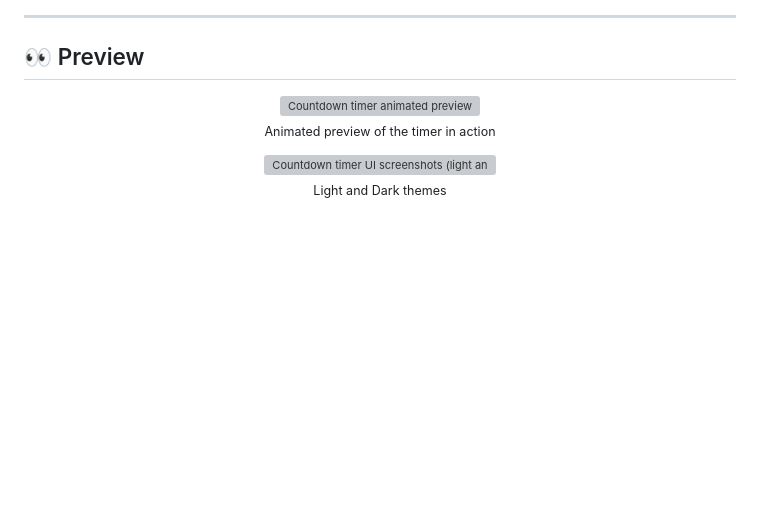
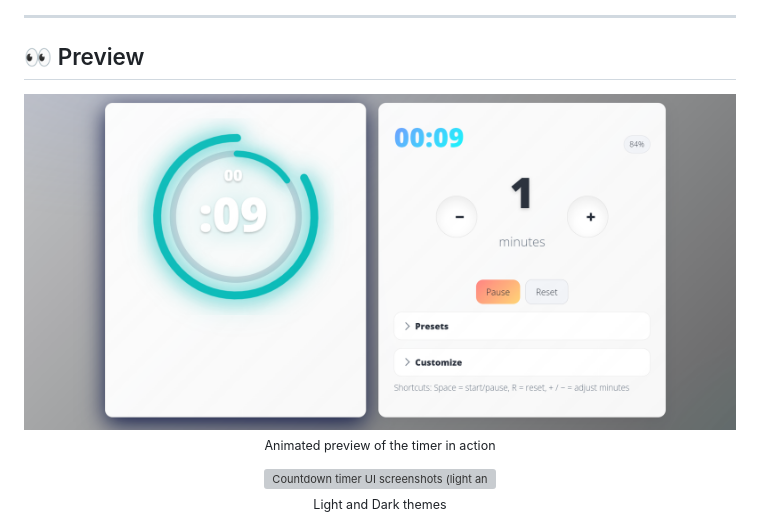
Before and after one commit to MdSaifAli063/Countdown-Timer, a Markdown page: README.md, the part around the change. Rendered like a GitHub page; blank space fills up the shorter version; grey boxes are pictures that could not be loaded.

```diff
--- a/README.md
+++ b/README.md
@@ -14,7 +14,7 @@ A beautiful, accessible, and responsive countdown timer with SVG rings, presets
 ## 👀 Preview
 
 <p align="center">
-  <img src="assets/preview.gif" alt="Countdown timer animated preview" width="740"><br>
+  <img src="https://github.com/MdSaifAli063/Countdown-Timer/blob/c7c95b6d28f40fc0f0c7f9a6df668e084ef07c8e/Screenshot%202025-09-04%20014057.png" alt="Countdown timer animated preview" width="740"><br>
   <sub>Animated preview of the timer in action</sub>
 </p>
 
```
